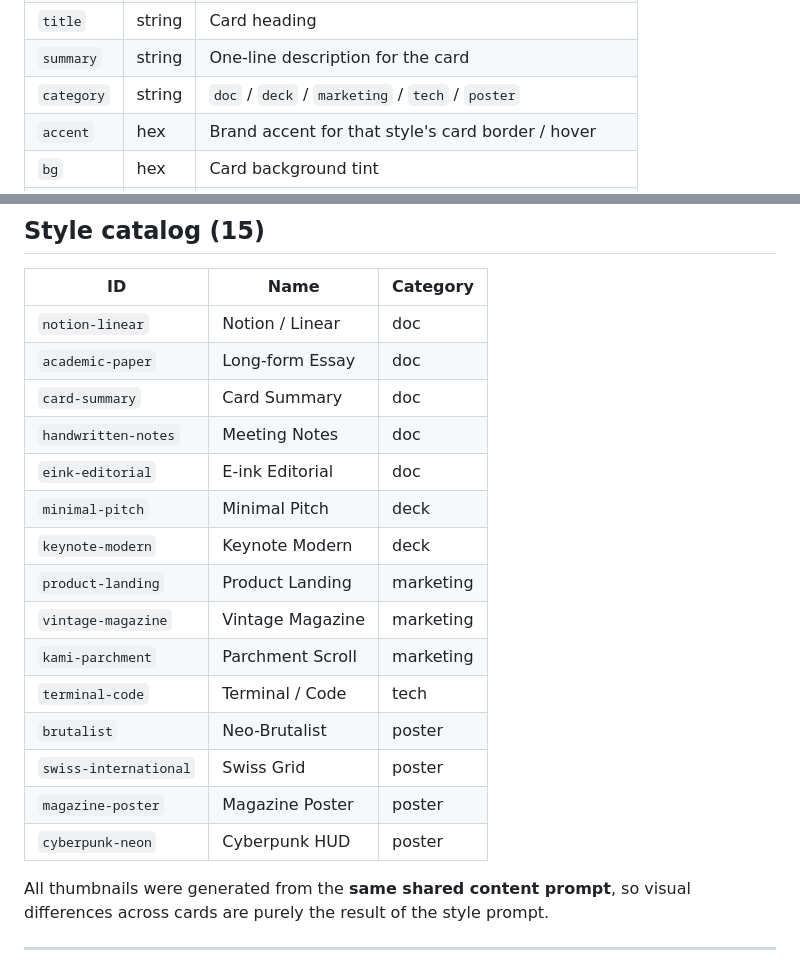
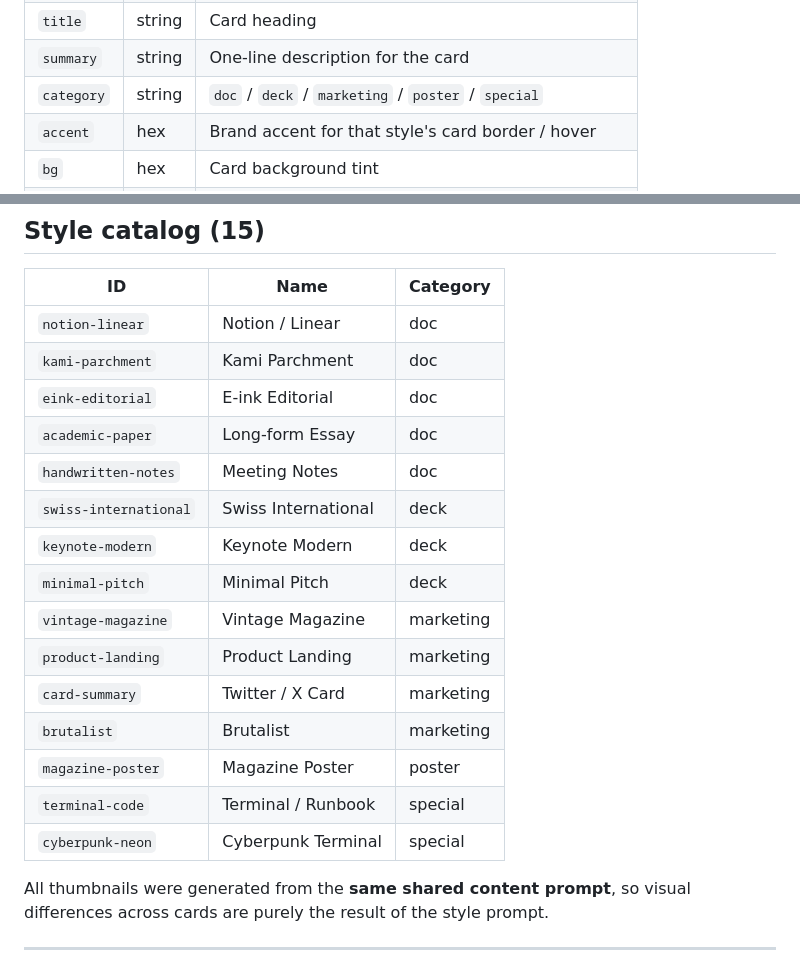
Before and after one commit to SHUJILAI/html-anything, a Markdown page: README.md, 2 parts joined by grey strips. Drawn GitHub-style.

Commit message:
Sync README catalog table and category list with prompts.json

```diff
--- a/README.md
+++ b/README.md
@@ -75,7 +75,7 @@ That's it — no server, no build step, no dependencies. One JSON and an image f
 | `name` | string | Short display name |
 | `title` | string | Card heading |
 | `summary` | string | One-line description for the card |
-| `category` | string | `doc` / `deck` / `marketing` / `tech` / `poster` |
+| `category` | string | `doc` / `deck` / `marketing` / `poster` / `special` |
 | `accent` | hex | Brand accent for that style's card border / hover |
 | `bg` | hex | Card background tint |
 | `img` | URL | Thumbnail screenshot URL (PNG, 1280×800 @2x) |
@@ -103,20 +103,20 @@ This means whether the user pastes a meeting note or a product launch, the *Noti
 | ID | Name | Category |
 |---|---|---|
 | `notion-linear` | Notion / Linear | doc |
+| `kami-parchment` | Kami Parchment | doc |
+| `eink-editorial` | E-ink Editorial | doc |
 | `academic-paper` | Long-form Essay | doc |
-| `card-summary` | Card Summary | doc |
 | `handwritten-notes` | Meeting Notes | doc |
-| `eink-editorial` | E-ink Editorial | doc |
+| `swiss-international` | Swiss International | deck |
+| `keynote-modern` | Keynote Modern | deck |
 | `minimal-pitch` | Minimal Pitch | deck |
-| `keynote-modern` | Keynote Modern | deck |
+| `vintage-magazine` | Vintage Magazine | marketing |
 | `product-landing` | Product Landing | marketing |
-| `vintage-magazine` | Vintage Magazine | marketing |
-| `kami-parchment` | Parchment Scroll | marketing |
-| `terminal-code` | Terminal / Code | tech |
-| `brutalist` | Neo-Brutalist | poster |
-| `swiss-international` | Swiss Grid | poster |
+| `card-summary` | Twitter / X Card | marketing |
+| `brutalist` | Brutalist | marketing |
 | `magazine-poster` | Magazine Poster | poster |
-| `cyberpunk-neon` | Cyberpunk HUD | poster |
+| `terminal-code` | Terminal / Runbook | special |
+| `cyberpunk-neon` | Cyberpunk Terminal | special |
 
 All thumbnails were generated from the **same shared content prompt**, so visual differences across cards are purely the result of the style prompt.
 
```
